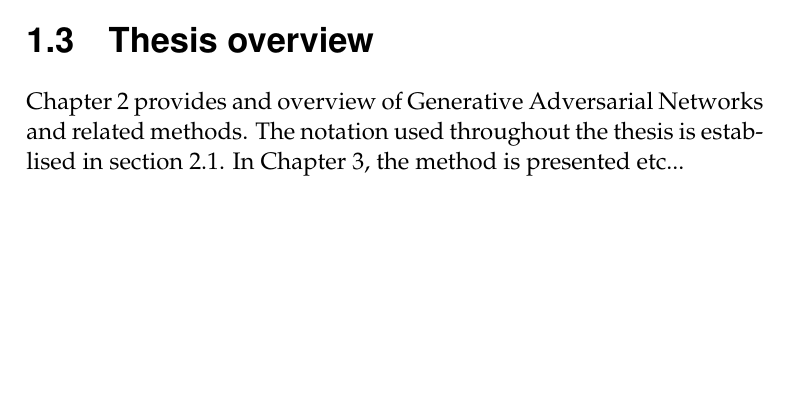
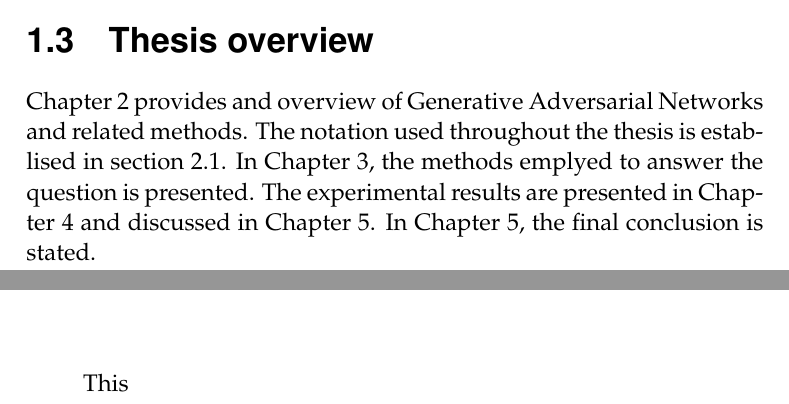
Before and after one commit to netrome/GAN-Thesis-Documents, a LaTeX thesis (report/main.tex, which reads report/chapters/conclusion.tex, report/chapters/intro.tex): part of page 10 of 46 before the commit and two parts of pages 10 and 41 of 46 after it, the two joined at a grey line, cut so that both start at the same text, the shorter picture padded with empty space. Compiled offline with pdfLaTeX.

Commit message:
Readapted the introduction to the current state of the project

```diff
--- /dev/null
+++ b/report/chapters/conclusion.tex
@@ -0,0 +1 @@
+This
--- a/report/chapters/intro.tex
+++ b/report/chapters/intro.tex
@@ -27,7 +27,7 @@ This thesis intends to determine the extent to which deep generative models can
 This study is unable to encompass the entire field of deep generative models as well as all possible data sources. Therefore, this study examines the previously stated question through a case study within semantic segmentation for pupil regression. Special emphasis is put on examinating generating synthetic data sets for this task through \acrlong{gans}.
 
 \section{Thesis overview}
-Chapter 2 provides and overview of \acrlong{gans} and related methods. The notation used throughout the thesis is establised in section 2.1. In Chapter 3, the method is presented etc...
+Chapter 2 provides and overview of \acrlong{gans} and related methods. The notation used throughout the thesis is establised in section 2.1. In Chapter 3, the methods emplyed to answer the question is presented. The experimental results are presented in Chapter 4 and discussed in Chapter 5. In Chapter 5, the final conclusion is stated.
 
 %\subsection{Semi-supervised learning}
 
```
Also changed, not shown: report/main.tex (+1 -0 lines).
